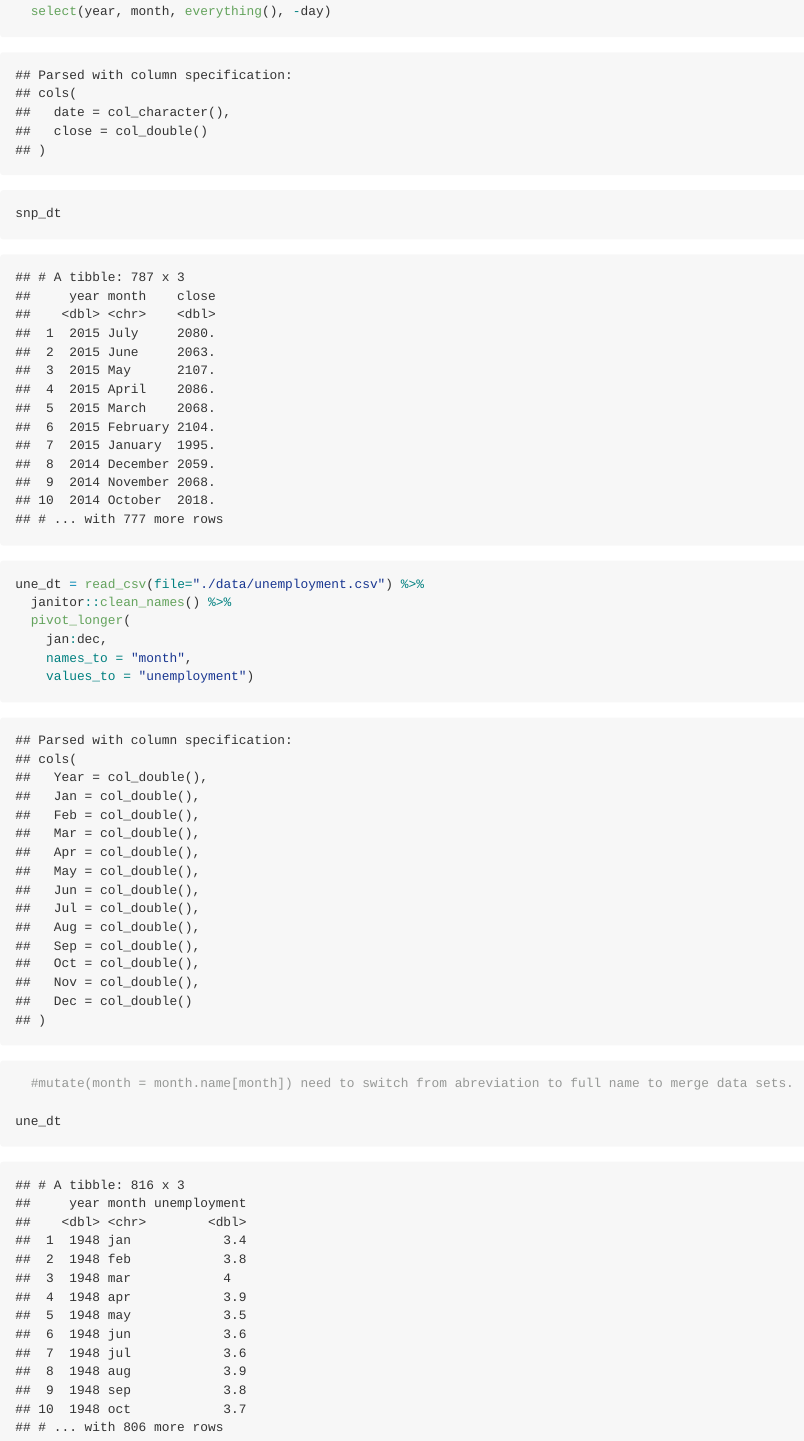
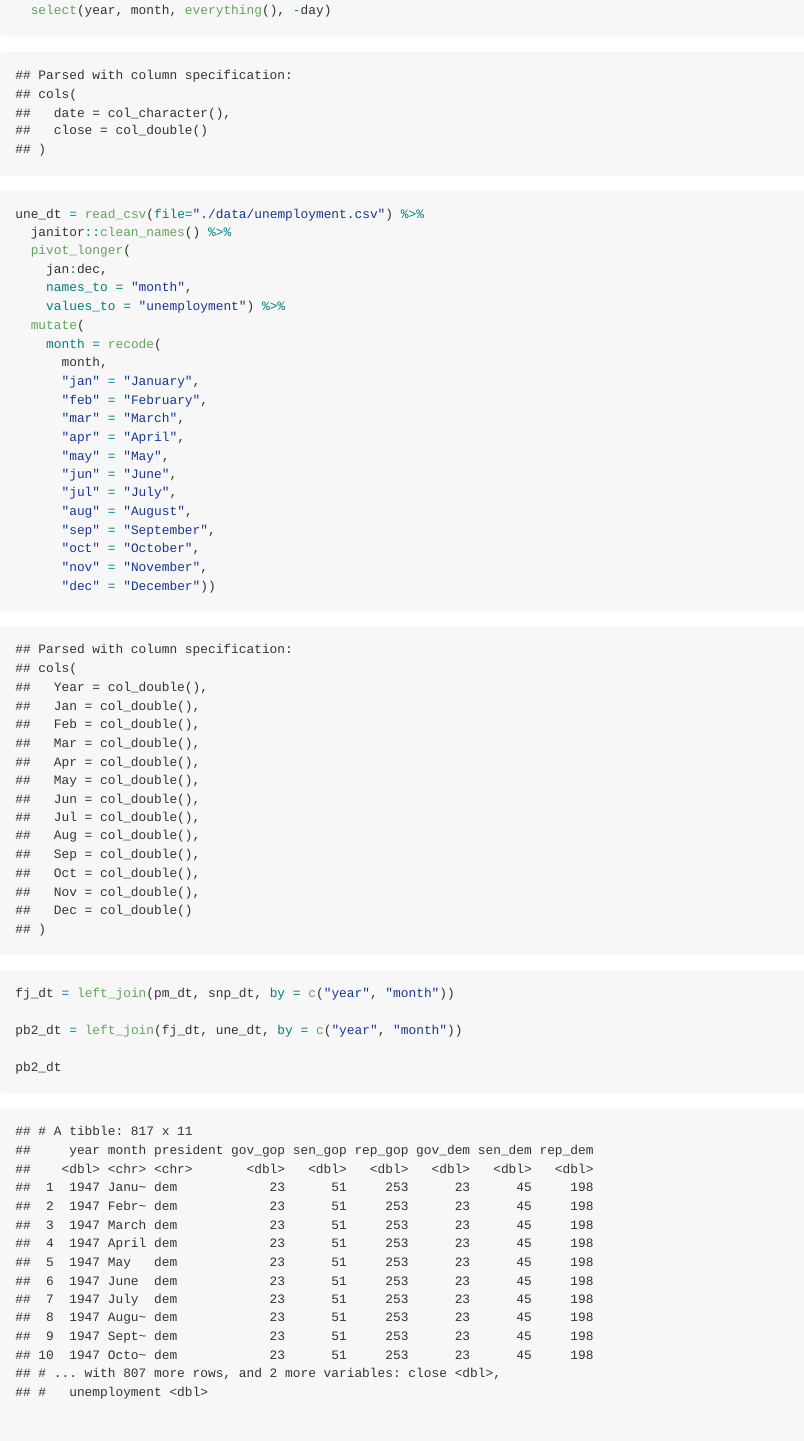
Before and after one commit to kq2127/p8105_hw2_kq2127, an R Markdown document (p8105_hw2_kq2127.Rmd): the page in a window 1100 px wide, from 2210 px down before the commit and from 1820 px down after it, so that both start at the same text. The pictures show the output file p8105_hw2_kq2127.md that the author committed with the source, drawn offline in the style of GitHub.

Commit message:
Finshed question 2

````diff
--- a/p8105_hw2_kq2127.Rmd
+++ b/p8105_hw2_kq2127.Rmd
@@ -85,15 +84,33 @@ snp_dt = read_csv(file="./data/snp.csv") %>%
     year = as.numeric(year)) %>%
   select(year, month, everything(), -day)
 
-snp_dt
 
 une_dt = read_csv(file="./data/unemployment.csv") %>%
   janitor::clean_names() %>%
   pivot_longer(
     jan:dec,
     names_to = "month",
-    values_to = "unemployment")
-  #mutate(month = month.name[month]) need to switch from abreviation to full name to merge data sets.
+    values_to = "unemployment") %>%
+  mutate(
+    month = recode(
+      month,
+      "jan" = "January",
+      "feb" = "February",
+      "mar" = "March",
+      "apr" = "April",
+      "may" = "May",
+      "jun" = "June",
+      "jul" = "July",
+      "aug" = "August",
+      "sep" = "September",
+      "oct" = "October",
+      "nov" = "November",
+      "dec" = "December"))
 
-une_dt
+
+fj_dt = left_join(pm_dt, snp_dt, by = c("year", "month"))
+
+pb2_dt = left_join(fj_dt, une_dt, by = c("year", "month"))
+
+pb2_dt
 ```
````
Also changed, not shown: p8105_hw2_kq2127.md, p8105_hw2_kq2127.Rmd (1 more changed lines).
